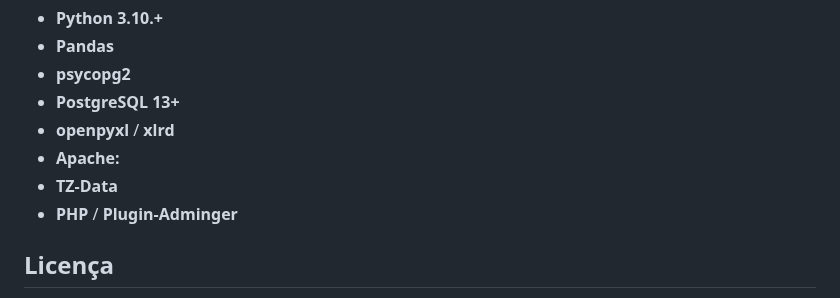
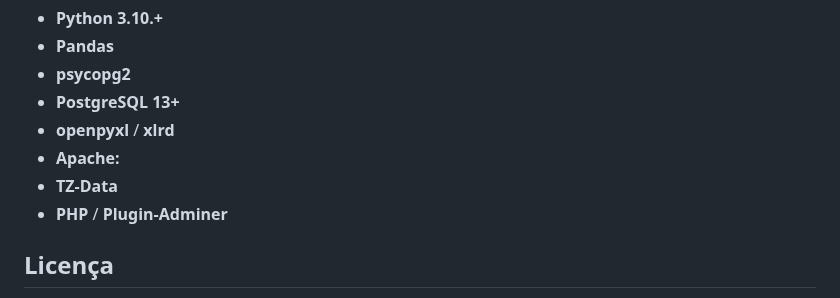
Before and after one commit to srvictorbatista/tsmx-etl, a Markdown page: README.md, the part around one of its changes. Drawn GitHub-style.

```diff
--- a/README.md
+++ b/README.md
@@ -286,7 +286,7 @@ Veja mais detalhes na seção **[Sobre !TSMX-ETL](#sobre-tsmx-etl)**
 - **openpyxl** / **xlrd**
 - **Apache:**
 - **TZ-Data**
-- **PHP** / **Plugin-Adminger**
+- **PHP** / **Plugin-Adminer**
 
 ## Licença
 
```
Also changed, not shown: other parts of README.md (+1 -1 lines).
